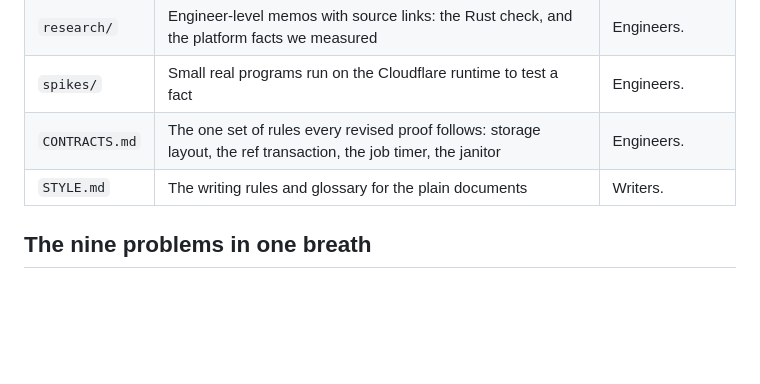
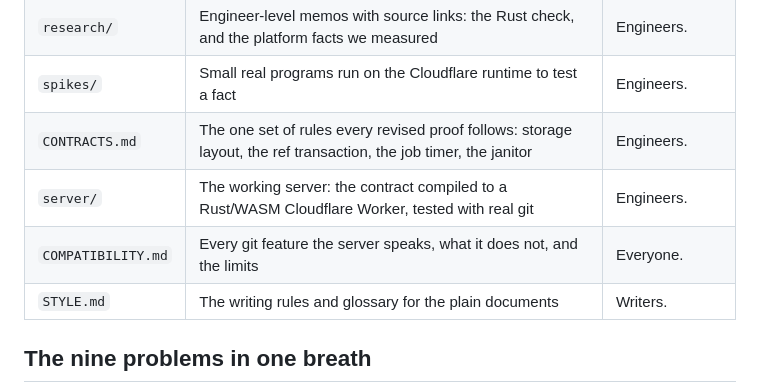
Before and after one commit to idl3/git-edge, a Markdown page: README.md, the part around the change. Drawn GitHub-style; blank space fills up the shorter version.

```diff
--- a/README.md
+++ b/README.md
@@ -60,6 +60,8 @@ The 56 proofs were written in TypeScript. We then asked whether the server can b
 | `research/` | Engineer-level memos with source links: the Rust check, and the platform facts we measured | Engineers. |
 | `spikes/` | Small real programs run on the Cloudflare runtime to test a fact | Engineers. |
 | `CONTRACTS.md` | The one set of rules every revised proof follows: storage layout, the ref transaction, the job timer, the janitor | Engineers. |
+| `server/` | The working server: the contract compiled to a Rust/WASM Cloudflare Worker, tested with real git | Engineers. |
+| `COMPATIBILITY.md` | Every git feature the server speaks, what it does not, and the limits | Everyone. |
 | `STYLE.md` | The writing rules and glossary for the plain documents | Writers. |
 
 ## The nine problems in one breath
```
Also changed, not shown: COMPATIBILITY.md (added, +180 -0 lines).
